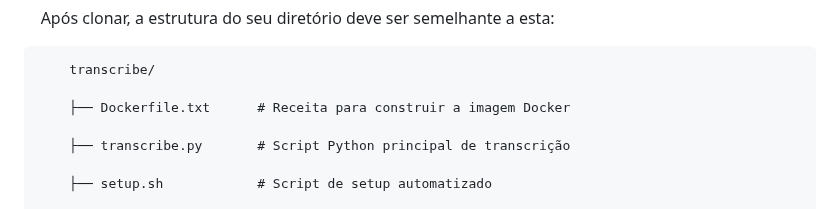
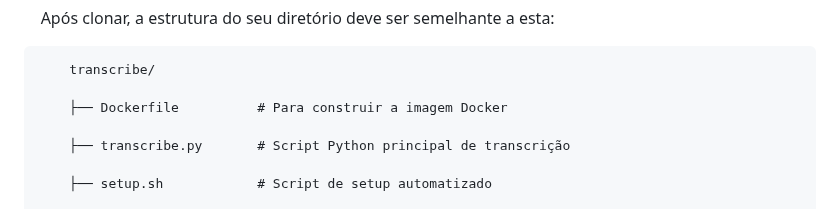
Before and after one commit to malvesro/transcribe, a Markdown page: README.md, the part around the change. GitHub-like rendering.

Commit message:
README - correção de texto

```diff
--- a/README.md
+++ b/README.md
@@ -115,7 +115,7 @@ Comece clonando este repositório e organizando os arquivos:
 
         transcribe/
 
-        ├── Dockerfile.txt      # Receita para construir a imagem Docker
+        ├── Dockerfile          # Para construir a imagem Docker
 
         ├── transcribe.py       # Script Python principal de transcrição
 
```
